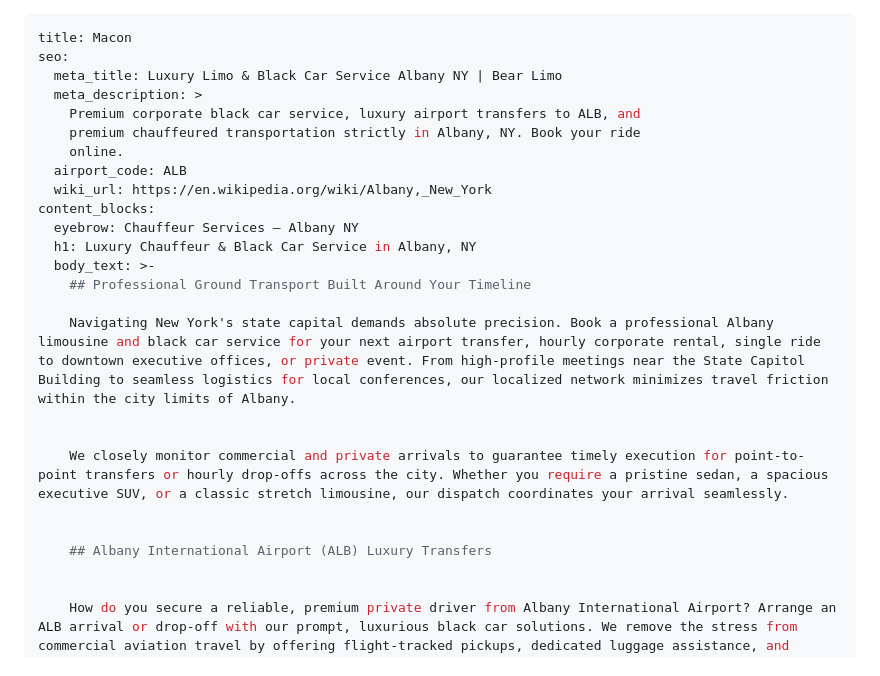
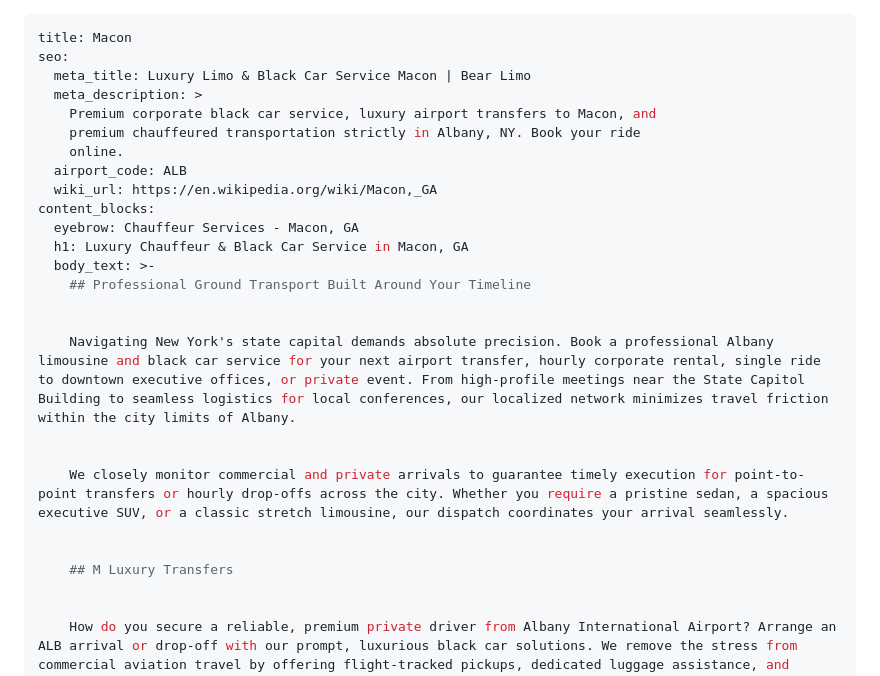
Before and after one commit to grandlimo/bearlimo, a Markdown page: src/locations/macon.md, the part around the change. Drawn GitHub-style.

Commit message:
Update City Landing Pages “macon”

```diff
--- a/src/locations/macon.md
+++ b/src/locations/macon.md
@@ -1,18 +1,19 @@
 ---
 title: Macon
 seo:
-  meta_title: Luxury Limo & Black Car Service Albany NY | Bear Limo
+  meta_title: Luxury Limo & Black Car Service Macon | Bear Limo
   meta_description: >
-    Premium corporate black car service, luxury airport transfers to ALB, and
+    Premium corporate black car service, luxury airport transfers to Macon, and
     premium chauffeured transportation strictly in Albany, NY. Book your ride
     online.
   airport_code: ALB
-  wiki_url: https://en.wikipedia.org/wiki/Albany,_New_York
+  wiki_url: https://en.wikipedia.org/wiki/Macon,_GA
 content_blocks:
-  eyebrow: Chauffeur Services — Albany NY
-  h1: Luxury Chauffeur & Black Car Service in Albany, NY
+  eyebrow: Chauffeur Services - Macon, GA
+  h1: Luxury Chauffeur & Black Car Service in Macon, GA
   body_text: >-
     ## Professional Ground Transport Built Around Your Timeline
+
 
     Navigating New York's state capital demands absolute precision. Book a professional Albany limousine and black car service for your next airport transfer, hourly corporate rental, single ride to downtown executive offices, or private event. From high-profile meetings near the State Capitol Building to seamless logistics for local conferences, our localized network minimizes travel friction within the city limits of Albany.
 
@@ -20,7 +21,7 @@ content_blocks:
     We closely monitor commercial and private arrivals to guarantee timely execution for point-to-point transfers or hourly drop-offs across the city. Whether you require a pristine sedan, a spacious executive SUV, or a classic stretch limousine, our dispatch coordinates your arrival seamlessly.
 
 
-    ## Albany International Airport (ALB) Luxury Transfers
+    ## M Luxury Transfers
 
 
     How do you secure a reliable, premium private driver from Albany International Airport? Arrange an ALB arrival or drop-off with our prompt, luxurious black car solutions. We remove the stress from commercial aviation travel by offering flight-tracked pickups, dedicated luggage assistance, and direct curbside executive town car options to destinations throughout Albany, including Center Square, Pine Hills, and the core business districts.
```
